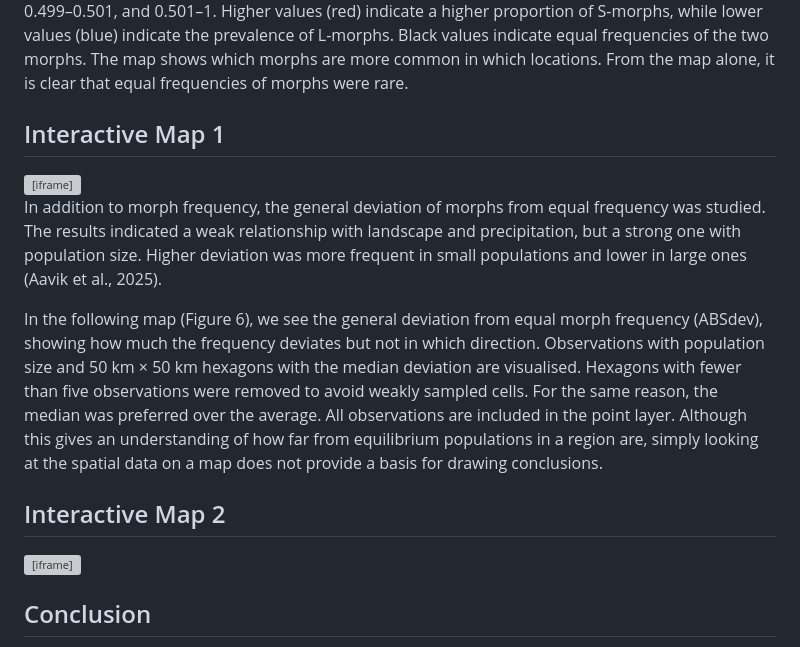
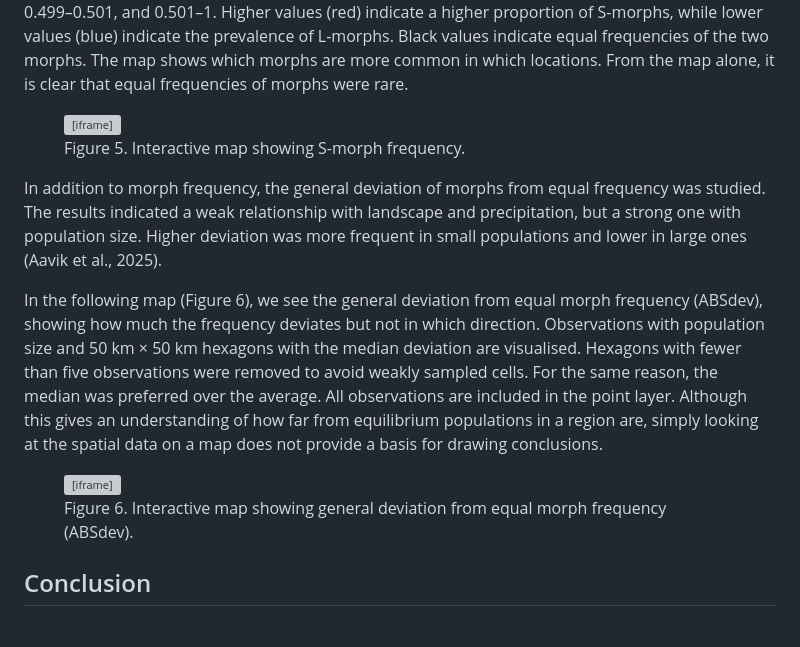
Before and after one commit to birgitrrr/Carto-visu-portfolio, a Markdown page: project.md, the part around the change. Rendered like a GitHub page; grey boxes are pictures that could not be loaded.

```diff
--- a/project.md
+++ b/project.md
@@ -39,8 +39,7 @@ On the map below (Figure 3), we see that the countries with the most observation
 
 The interactive map below (Figure 5) shows the locations of the observations, with the proportion of S-morphs indicated using three colours. It is important to note that although the approximate value ranges are based on the paper, the exact ranges do not match perfectly. I used the ranges 0–0.499, 0.499–0.501, and 0.501–1. Higher values (red) indicate a higher proportion of S-morphs, while lower values (blue) indicate the prevalence of L-morphs. Black values indicate equal frequencies of the two morphs. The map shows which morphs are more common in which locations. From the map alone, it is clear that equal frequencies of morphs were rare.
 
-<h2>Interactive Map 1</h2>
-
+<figure>
 <iframe
 src="interactive/map1/"
 width="100%"
@@ -48,18 +47,27 @@ height="700"
 frameborder="0">
 </iframe>
 
+  <figcaption>
+    Figure 5. Interactive map showing S-morph frequency.
+  </figcaption>
+</figure>
+
 In addition to morph frequency, the general deviation of morphs from equal frequency was studied. The results indicated a weak relationship with landscape and precipitation, but a strong one with population size. Higher deviation was more frequent in small populations and lower in large ones (Aavik et al., 2025).
 
 In the following map (Figure 6), we see the general deviation from equal morph frequency (ABSdev), showing how much the frequency deviates but not in which direction. Observations with population size and 50 km × 50 km hexagons with the median deviation are visualised. Hexagons with fewer than five observations were removed to avoid weakly sampled cells. For the same reason, the median was preferred over the average. All observations are included in the point layer. Although this gives an understanding of how far from equilibrium populations in a region are, simply looking at the spatial data on a map does not provide a basis for drawing conclusions.
 
-<h2>Interactive Map 2</h2>
-
+<figure>
 <iframe
 src="interactive/map2/"
 width="100%"
 height="700"
 frameborder="0">
 </iframe>
+
+  <figcaption>
+    Figure 6. Interactive map showing general deviation from equal morph frequency (ABSdev).
+  </figcaption>
+</figure>
 
 ## Conclusion
 
```
